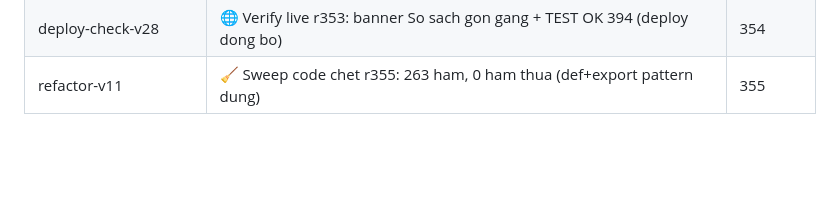
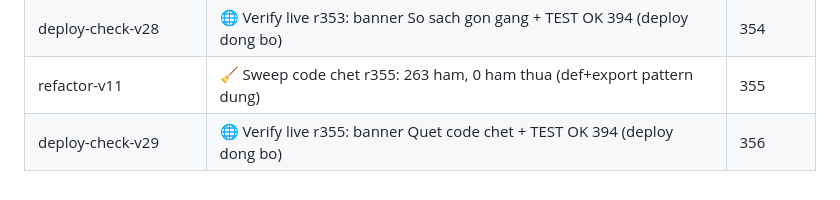
Before and after one commit to KhoaPhan8I/learn-online, a Markdown page: docs/MARKETING_SKILLS.md, the part around the change. Drawn GitHub-style; blank space fills up the shorter version.

Commit message:
chore: round 356 — live verify r355 banner + 394 green

```diff
--- a/docs/MARKETING_SKILLS.md
+++ b/docs/MARKETING_SKILLS.md
@@ -280,3 +280,4 @@ Mỗi dòng: skill → vị trí áp trong `index.html` → round.
 | launch-v46 | ✨ Banner Co gi moi len r353 (chum so sach gon gang) | 353 |
 | deploy-check-v28 | 🌐 Verify live r353: banner So sach gon gang + TEST OK 394 (deploy dong bo) | 354 |
 | refactor-v11 | 🧹 Sweep code chet r355: 263 ham, 0 ham thua (def+export pattern dung) | 355 |
+| deploy-check-v29 | 🌐 Verify live r355: banner Quet code chet + TEST OK 394 (deploy dong bo) | 356 |
```
